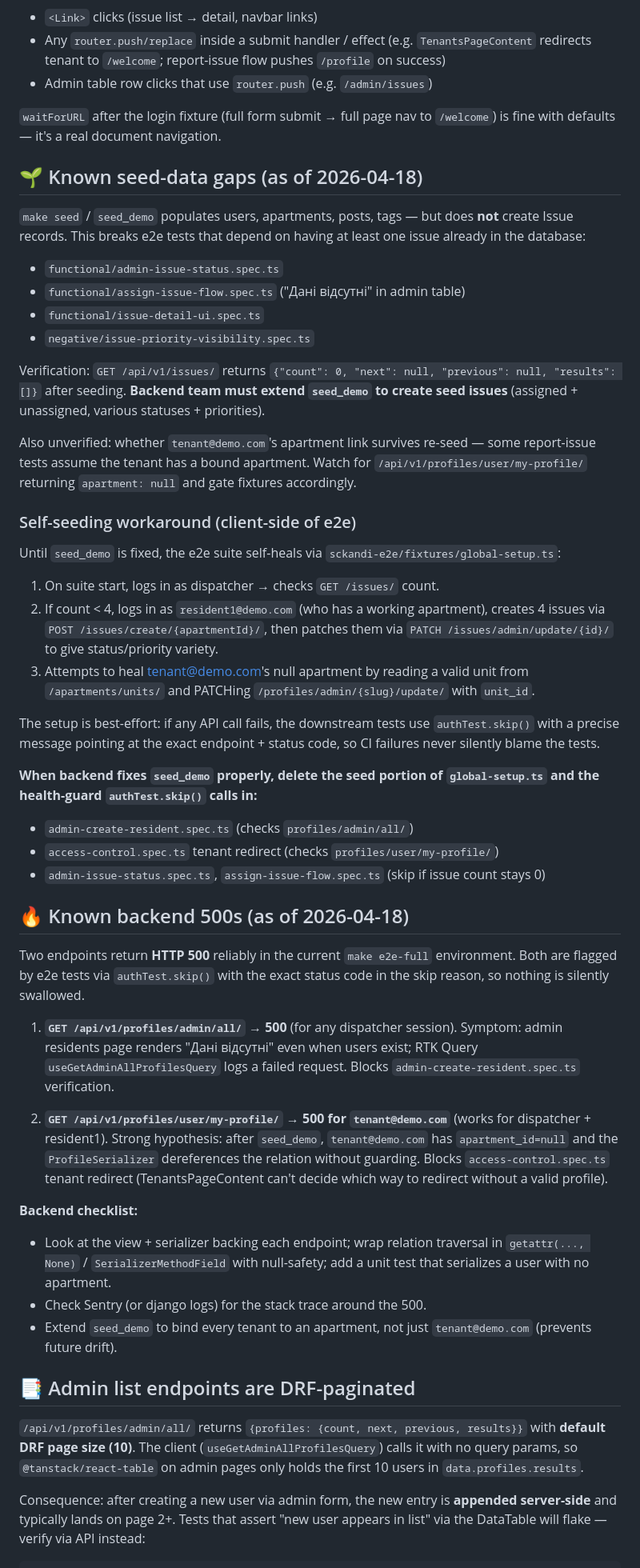
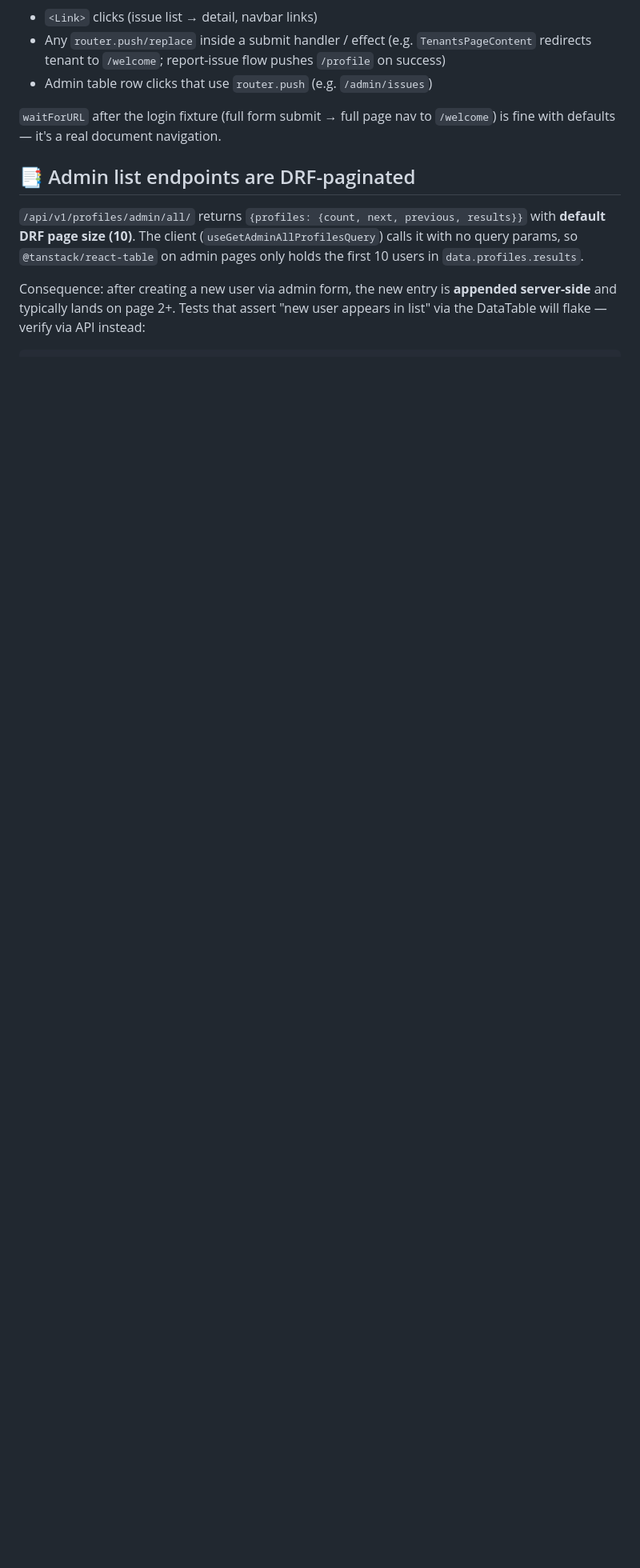
Before and after one commit to LukaBrazi/Apartment-Management, a Markdown page: client/CLAUDE.md, the part around one of its changes. Shown at 80% size. Drawn GitHub-style; blank space fills up the shorter version.

```diff
--- a/client/CLAUDE.md
+++ b/client/CLAUDE.md
@@ -103,78 +103,6 @@ This applies to:
 `waitForURL` after the login fixture (full form submit → full page nav
 to `/welcome`) is fine with defaults — it's a real document navigation.
 
-## 🌱 Known seed-data gaps (as of 2026-04-18)
-
-`make seed` / `seed_demo` populates users, apartments, posts, tags —
-but does **not** create Issue records. This breaks e2e tests that
-depend on having at least one issue already in the database:
-
-- `functional/admin-issue-status.spec.ts`
-- `functional/assign-issue-flow.spec.ts` ("Дані відсутні" in admin table)
-- `functional/issue-detail-ui.spec.ts`
-- `negative/issue-priority-visibility.spec.ts`
-
-Verification: `GET /api/v1/issues/` returns
-`{"count": 0, "next": null, "previous": null, "results": []}` after
-seeding. **Backend team must extend `seed_demo` to create seed issues**
-(assigned + unassigned, various statuses + priorities).
-
-Also unverified: whether `tenant@demo.com`'s apartment link survives
-re-seed — some report-issue tests assume the tenant has a bound
-apartment. Watch for `/api/v1/profiles/user/my-profile/` returning
-`apartment: null` and gate fixtures accordingly.
-
-### Self-seeding workaround (client-side of e2e)
-
-Until `seed_demo` is fixed, the e2e suite self-heals via
-`sckandi-e2e/fixtures/global-setup.ts`:
-
-1. On suite start, logs in as dispatcher → checks `GET /issues/` count.
-2. If count < 4, logs in as `resident1@demo.com` (who has a working
-   apartment), creates 4 issues via `POST /issues/create/{apartmentId}/`,
-   then patches them via `PATCH /issues/admin/update/{id}/` to give
-   status/priority variety.
-3. Attempts to heal tenant@demo.com's null apartment by reading a valid
-   unit from `/apartments/units/` and PATCHing
-   `/profiles/admin/{slug}/update/` with `unit_id`.
-
-The setup is best-effort: if any API call fails, the downstream tests
-use `authTest.skip()` with a precise message pointing at the exact
-endpoint + status code, so CI failures never silently blame the tests.
-
-**When backend fixes `seed_demo` properly, delete the seed portion of
-`global-setup.ts` and the health-guard `authTest.skip()` calls in:**
-- `admin-create-resident.spec.ts` (checks `profiles/admin/all/`)
-- `access-control.spec.ts` tenant redirect (checks `profiles/user/my-profile/`)
-- `admin-issue-status.spec.ts`, `assign-issue-flow.spec.ts`
-  (skip if issue count stays 0)
-
-## 🔥 Known backend 500s (as of 2026-04-18)
-
-Two endpoints return **HTTP 500** reliably in the current `make e2e-full`
-environment. Both are flagged by e2e tests via `authTest.skip()` with the
-exact status code in the skip reason, so nothing is silently swallowed.
-
-1. **`GET /api/v1/profiles/admin/all/` → 500** (for any dispatcher session).
-   Symptom: admin residents page renders "Дані відсутні" even when users
-   exist; RTK Query `useGetAdminAllProfilesQuery` logs a failed request.
-   Blocks `admin-create-resident.spec.ts` verification.
-
-2. **`GET /api/v1/profiles/user/my-profile/` → 500 for `tenant@demo.com`**
-   (works for dispatcher + resident1). Strong hypothesis: after `seed_demo`,
-   `tenant@demo.com` has `apartment_id=null` and the `ProfileSerializer`
-   dereferences the relation without guarding. Blocks
-   `access-control.spec.ts` tenant redirect (TenantsPageContent can't
-   decide which way to redirect without a valid profile).
-
-**Backend checklist:**
-- Look at the view + serializer backing each endpoint; wrap relation
-  traversal in `getattr(..., None)` / `SerializerMethodField` with
-  null-safety; add a unit test that serializes a user with no apartment.
-- Check Sentry (or django logs) for the stack trace around the 500.
-- Extend `seed_demo` to bind every tenant to an apartment, not just
-  `tenant@demo.com` (prevents future drift).
-
 ## 📑 Admin list endpoints are DRF-paginated
 
 `/api/v1/profiles/admin/all/` returns `{profiles: {count, next, previous, results}}`
```
Also changed, not shown: other parts of client/CLAUDE.md (+50 -49 lines).
